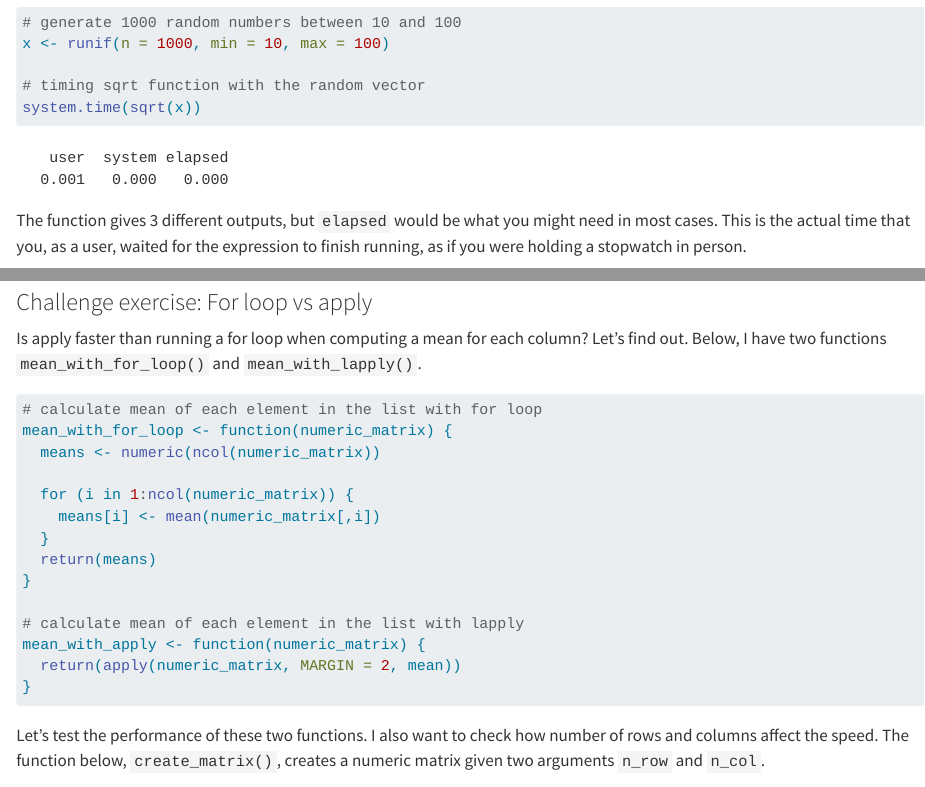
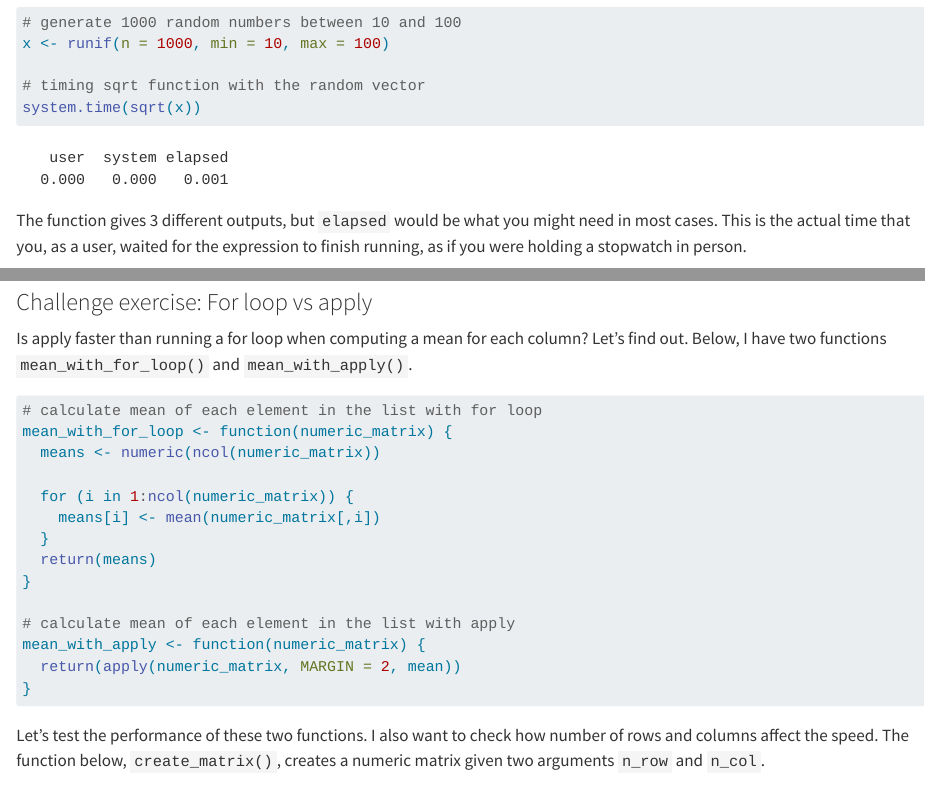
Before and after one commit to nuitrcs/NSIR-IntroToBench, a Quarto document (nsir-bench.qmd): the page in a window 1100 px wide, from 840 px down, and a second part further down, joined at a grey line. Rendered offline with R 4.5, knitr and Pandoc in place of Quarto, with nearby package versions; code that draws random numbers runs with fixed seeds of ours.

Commit message:
Fix typo

````diff
--- a/nsir-bench.qmd
+++ b/nsir-bench.qmd
@@ -358,7 +359,7 @@ mean_custom <- function(x) {
 
 ### Challenge exercise: For loop vs apply
 
-Is apply faster than running a for loop when computing a mean for each column? Let's find out. Below, I have two functions `mean_with_for_loop()` and `mean_with_lapply()`.
+Is apply faster than running a for loop when computing a mean for each column? Let's find out. Below, I have two functions `mean_with_for_loop()` and `mean_with_apply()`.
 
 ```{r}
 #| label: loop vs apply
@@ -373,7 +374,7 @@ mean_with_for_loop <- function(numeric_matrix) {
   return(means)
 }
 
-# calculate mean of each element in the list with lapply
+# calculate mean of each element in the list with apply
 mean_with_apply <- function(numeric_matrix) {
   return(apply(numeric_matrix, MARGIN = 2, mean))
 }
````
Also changed, not shown: nsir-bench.qmd (1 more changed lines).
